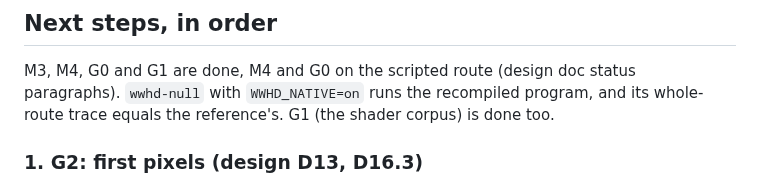
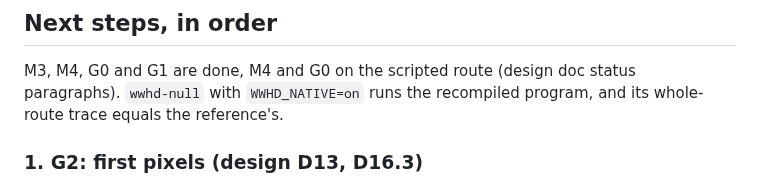
Before and after one commit to flossbud/WWHDRecomp, a Markdown page: docs/handoff.md, the part around the change. Drawn GitHub-style.

Commit message:
WW-2: handoff: drop a repeated line
Co-Authored-By: Claude Opus 5.5 <noreply@anthropic.com>

```diff
--- a/docs/handoff.md
+++ b/docs/handoff.md
@@ -145,7 +145,6 @@ For 600 frames (59,531,239 calls): `det-wwhd/a.zst` and `det-null/a.zst`.
 
 M3, M4, G0 and G1 are done, M4 and G0 on the scripted route (design doc status paragraphs). `wwhd-null` with
 `WWHD_NATIVE=on` runs the recompiled program, and its whole-route trace equals the reference's.
-G1 (the shader corpus) is done too.
 
 ### 1. G2: first pixels (design D13, D16.3)
 
```
